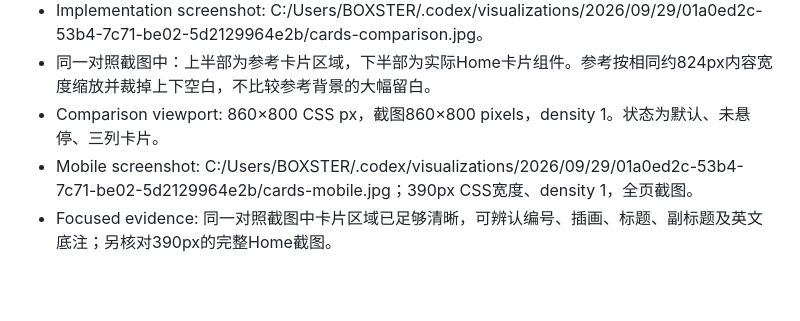
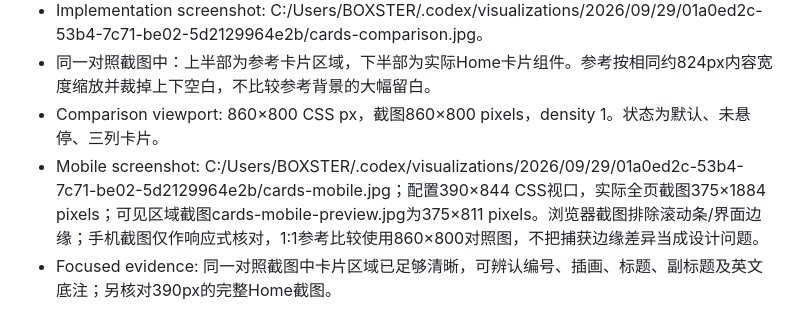
Before and after one commit to boxsteerr-pixel/welding-guide-home, a Markdown page: design-qa.md, the part around the change. Rendered like a GitHub page; blank space fills up the shorter version.

Commit message:
docs: record browser screenshot dimensions

```diff
--- a/design-qa.md
+++ b/design-qa.md
@@ -9,7 +9,7 @@ final result: passed
 - Implementation screenshot: C:/Users/BOXSTER/.codex/visualizations/2026/09/29/01a0ed2c-53b4-7c71-be02-5d2129964e2b/cards-comparison.jpg。
 - 同一对照截图中：上半部为参考卡片区域，下半部为实际Home卡片组件。参考按相同约824px内容宽度缩放并裁掉上下空白，不比较参考背景的大幅留白。
 - Comparison viewport: 860×800 CSS px，截图860×800 pixels，density 1。状态为默认、未悬停、三列卡片。
-- Mobile screenshot: C:/Users/BOXSTER/.codex/visualizations/2026/09/29/01a0ed2c-53b4-7c71-be02-5d2129964e2b/cards-mobile.jpg；390px CSS宽度、density 1，全页截图。
+- Mobile screenshot: C:/Users/BOXSTER/.codex/visualizations/2026/09/29/01a0ed2c-53b4-7c71-be02-5d2129964e2b/cards-mobile.jpg；配置390×844 CSS视口，实际全页截图375×1884 pixels；可见区域截图cards-mobile-preview.jpg为375×811 pixels。浏览器截图排除滚动条/界面边缘；手机截图仅作响应式核对，1:1参考比较使用860×800对照图，不把捕获边缘差异当成设计问题。
 - Focused evidence: 同一对照截图中卡片区域已足够清晰，可辨认编号、插画、标题、副标题及英文底注；另核对390px的完整Home截图。
 
 ## 比较与修正历史
```
